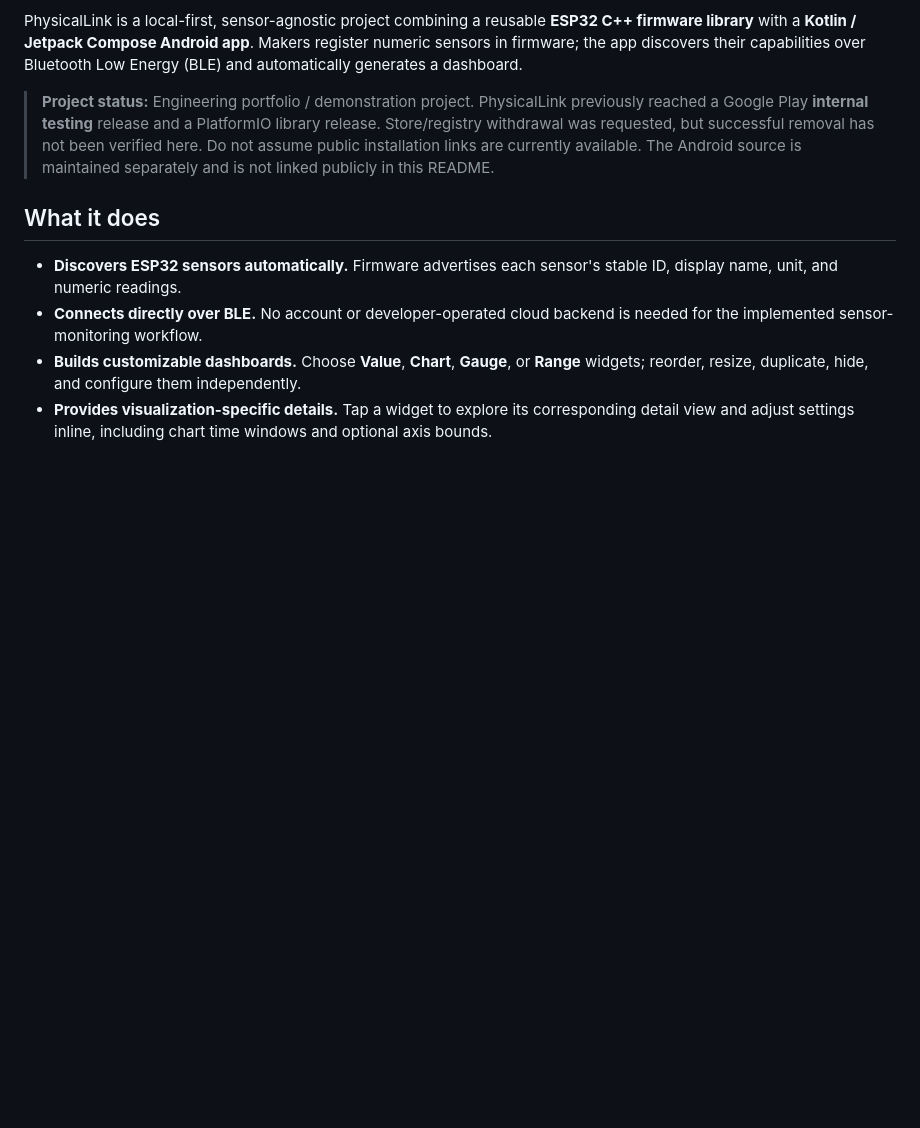
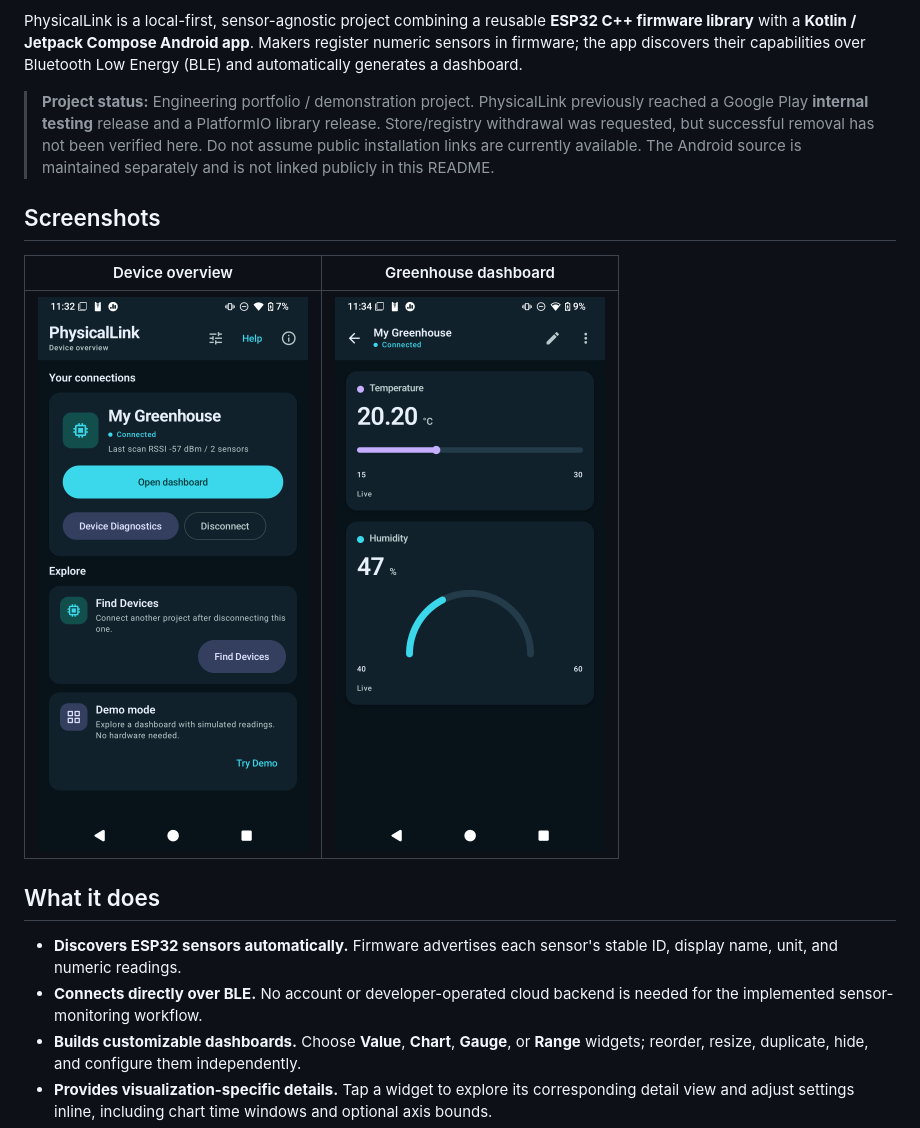
Before and after one commit to DaCodaHUB/PhysicalLink, a Markdown page: README.md, the part around the change. GitHub-like rendering; pictures changed too: screenshots/device-overview.png (added), screenshots/greenhouse-dashboard.png (added); blank space fills up the shorter version.

Commit message:
Add screenshots

```diff
--- a/README.md
+++ b/README.md
@@ -5,6 +5,12 @@
 PhysicalLink is a local-first, sensor-agnostic project combining a reusable **ESP32 C++ firmware library** with a **Kotlin / Jetpack Compose Android app**. Makers register numeric sensors in firmware; the app discovers their capabilities over Bluetooth Low Energy (BLE) and automatically generates a dashboard.
 
 > **Project status:** Engineering portfolio / demonstration project. PhysicalLink previously reached a Google Play **internal testing** release and a PlatformIO library release. Store/registry withdrawal was requested, but successful removal has not been verified here. Do not assume public installation links are currently available. The Android source is maintained separately and is not linked publicly in this README.
+
+## Screenshots
+
+| Device overview | Greenhouse dashboard |
+| --- | --- |
+| <img src="screenshots/device-overview.png" alt="Device overview showing My Greenhouse connected over Bluetooth" width="270"> | <img src="screenshots/greenhouse-dashboard.png" alt="My Greenhouse dashboard showing live temperature and humidity" width="270"> |
 
 ## What it does
 
```
